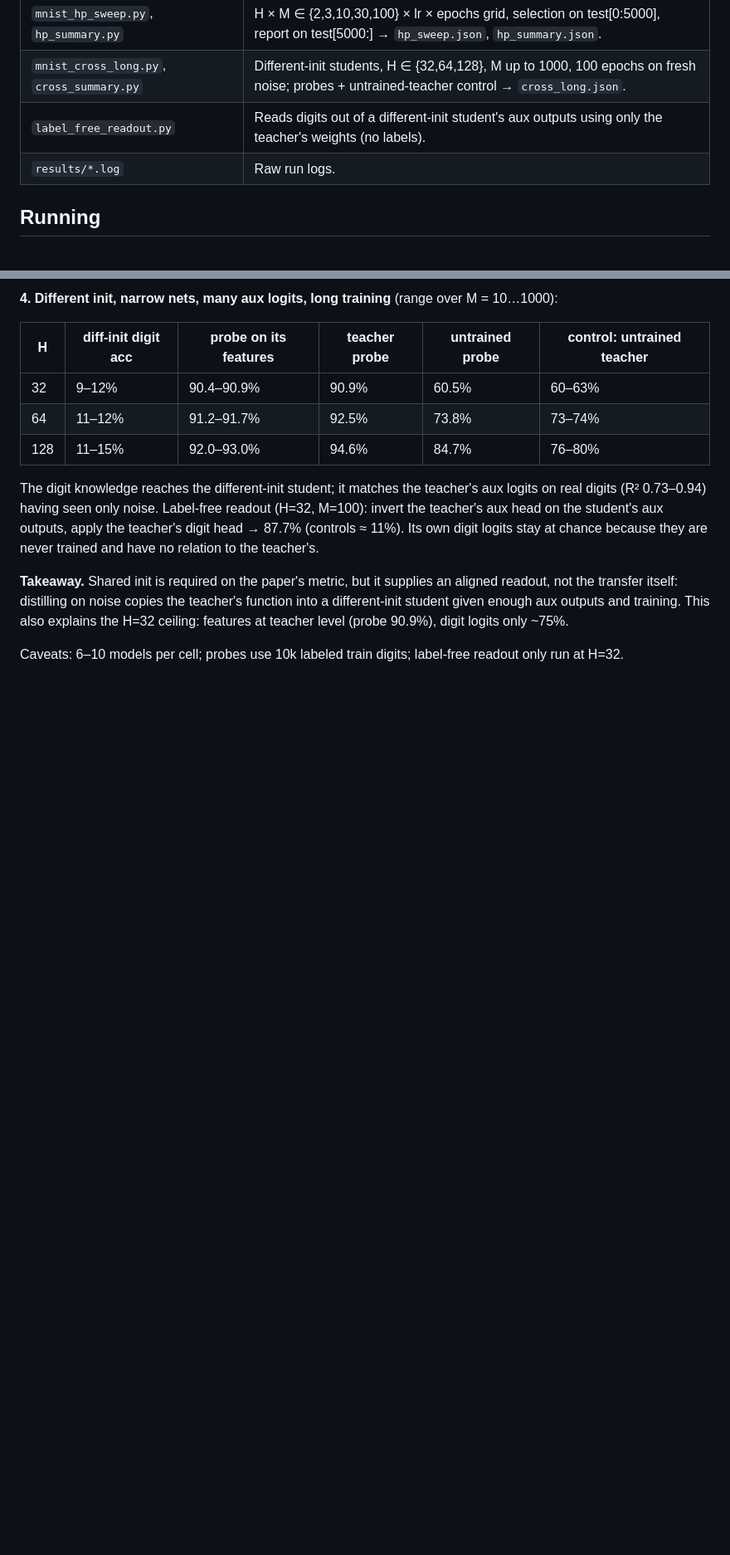
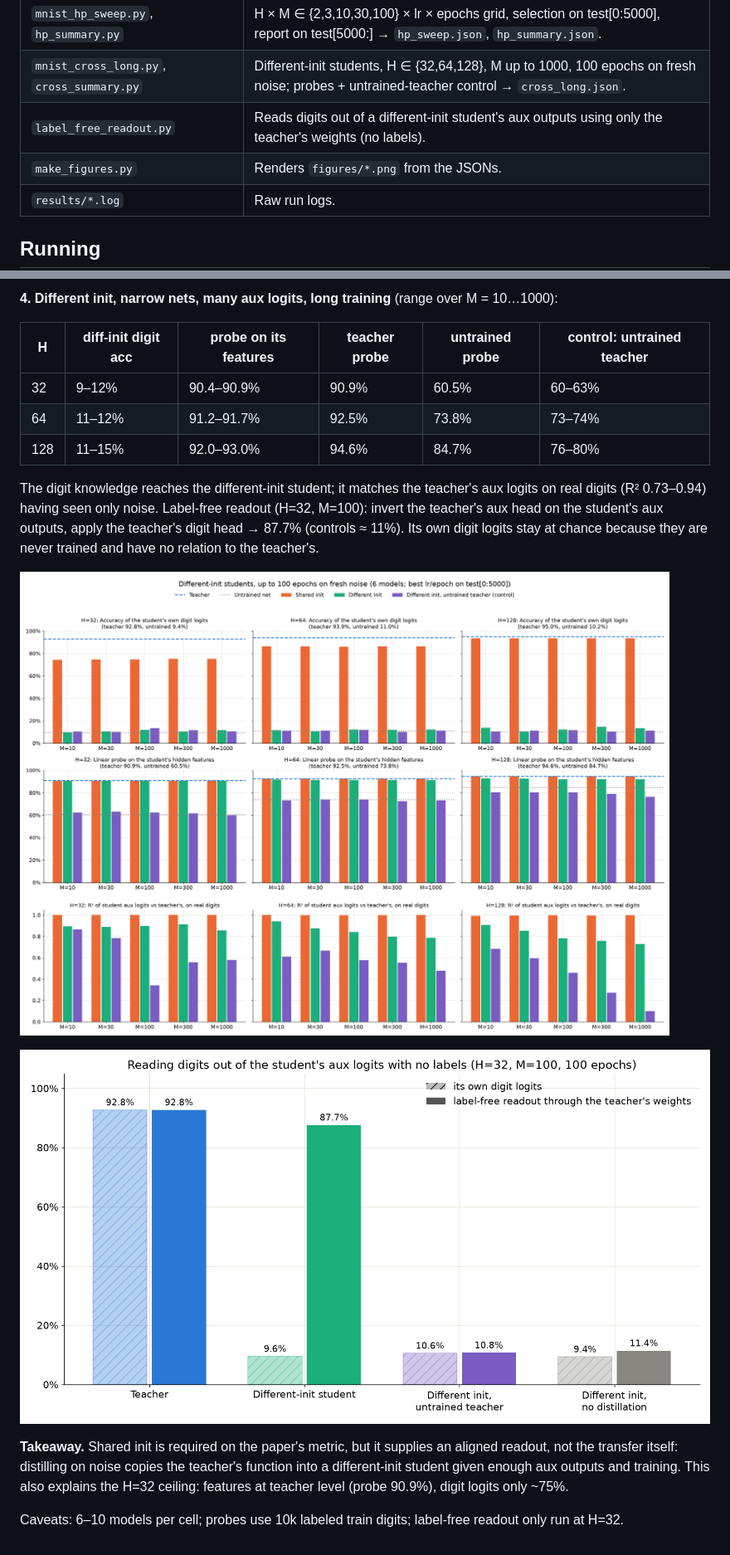
Before and after one commit to Sarthak-Dayal/golowich_final, a Markdown page: mnist_subliminal/README.md, 2 parts joined by grey strips. Shown at 83% size. GitHub-like rendering; pictures changed too: mnist_subliminal/figures/fig3_different_init_long.png (added), mnist_subliminal/figures/fig4_label_free_readout.png (added); blank space fills up the shorter version.

```diff
--- a/mnist_subliminal/README.md
+++ b/mnist_subliminal/README.md
@@ -22,6 +22,7 @@ unchanged. Everything else imports it.
 | `mnist_hp_sweep.py`, `hp_summary.py` | H × M ∈ {2,3,10,30,100} × lr × epochs grid, selection on test[0:5000], report on test[5000:] → `hp_sweep.json`, `hp_summary.json`. |
 | `mnist_cross_long.py`, `cross_summary.py` | Different-init students, H ∈ {32,64,128}, M up to 1000, 100 epochs on fresh noise; probes + untrained-teacher control → `cross_long.json`. |
 | `label_free_readout.py` | Reads digits out of a different-init student's aux outputs using only the teacher's weights (no labels). |
+| `make_figures.py` | Renders `figures/*.png` from the JSONs. |
 | `results/*.log` | Raw run logs. |
 
 ## Running
@@ -73,6 +78,10 @@ having seen only noise. Label-free readout (H=32, M=100): invert the teacher's a
 apply the teacher's digit head → 87.7% (controls ≈ 11%). Its own digit logits stay at chance because they are never
 trained and have no relation to the teacher's.
 
+![Different-init students, long distillation](figures/fig3_different_init_long.png)
+
+![Label-free readout](figures/fig4_label_free_readout.png)
+
 **Takeaway.** Shared init is required on the paper's metric, but it supplies an aligned readout, not the transfer itself:
 distilling on noise copies the teacher's function into a different-init student given enough aux outputs and training.
 This also explains the H=32 ceiling: features at teacher level (probe 90.9%), digit logits only ~75%.
```
Also changed, not shown: other parts of mnist_subliminal/README.md (+4 -0 lines), mnist_subliminal/figures/fig1_width_sweep.png (added), mnist_subliminal/figures/fig2_aux_logits_width.png (added), 3 other files.
